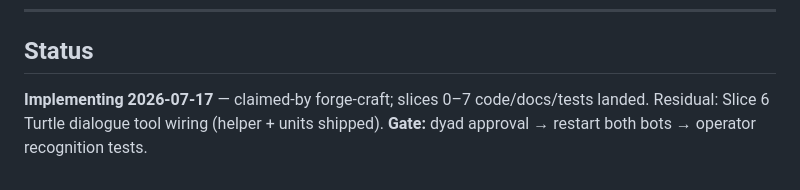
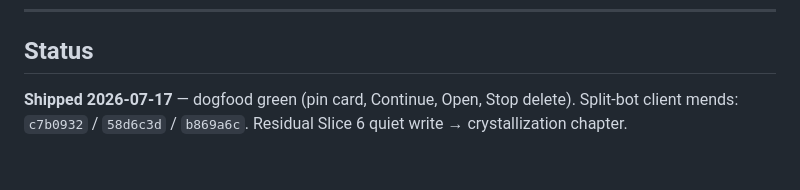
Before and after one commit to malteristo/turtleos, a Markdown page: docs/chapters/2026-07-17-implement-pinned-home-eddies.md, the part around the change. Rendered like a GitHub page.

```diff
--- a/docs/chapters/2026-07-17-implement-pinned-home-eddies.md
+++ b/docs/chapters/2026-07-17-implement-pinned-home-eddies.md
@@ -203,4 +203,4 @@ If `PIN_MESSAGES`, thread unarchive, or jump URL fails on Mini: document in this
 
 ## Status
 
-**Implementing 2026-07-17** — claimed-by forge-craft; slices 0–7 code/docs/tests landed. Residual: Slice 6 Turtle dialogue tool wiring (helper + units shipped). **Gate:** dyad approval → restart both bots → operator recognition tests.
+**Shipped 2026-07-17** — dogfood green (pin card, Continue, Open, Stop delete). Split-bot client mends: `c7b0932` / `58d6c3d` / `b869a6c`. Residual Slice 6 quiet write → crystallization chapter.
```
Also changed, not shown: docs/chapters/design-pinned-home-eddies.md (+1 -1 lines), docs/chapters/design-turtle-artifact-crystallization.md (added, +122 -0 lines).
